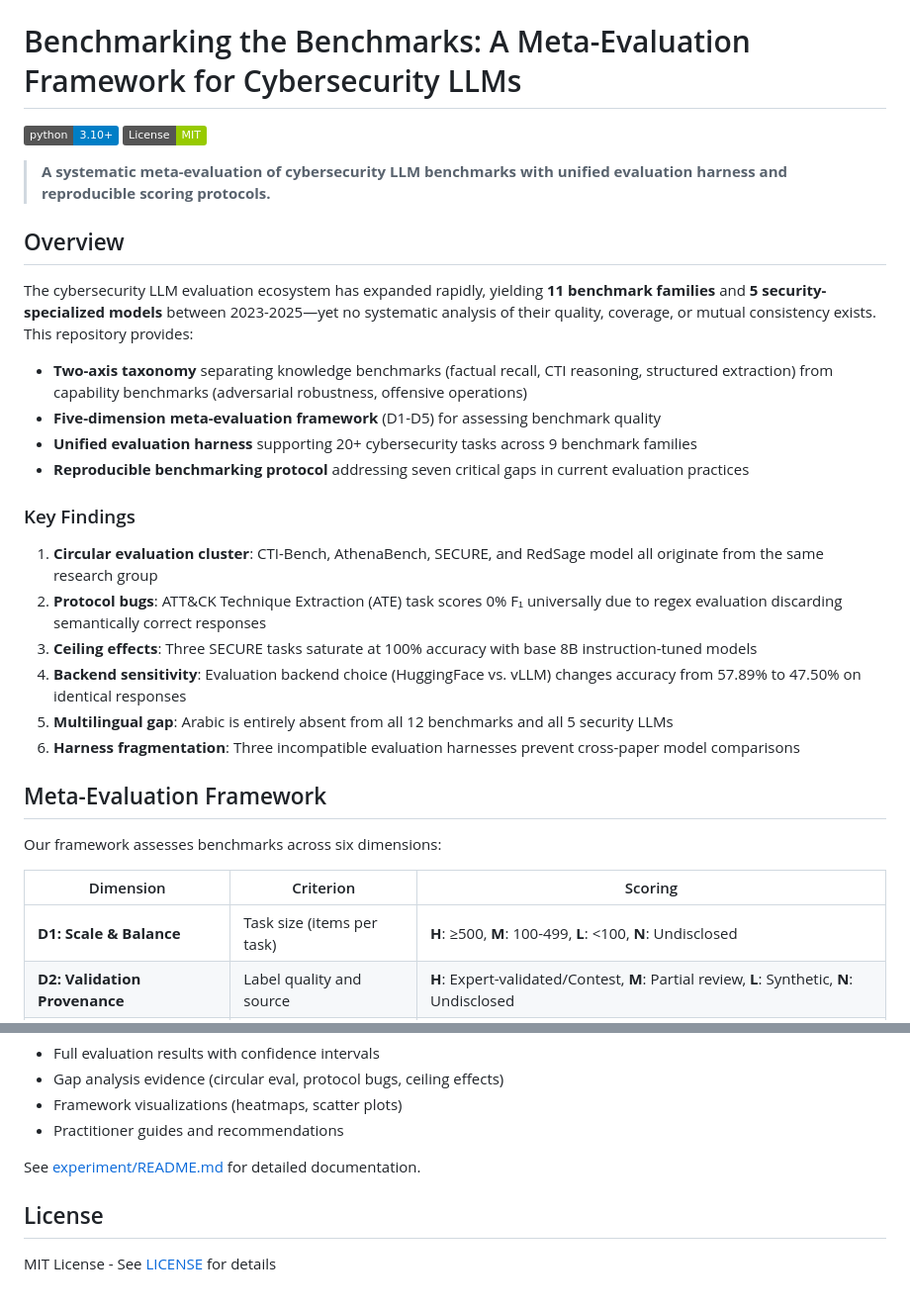
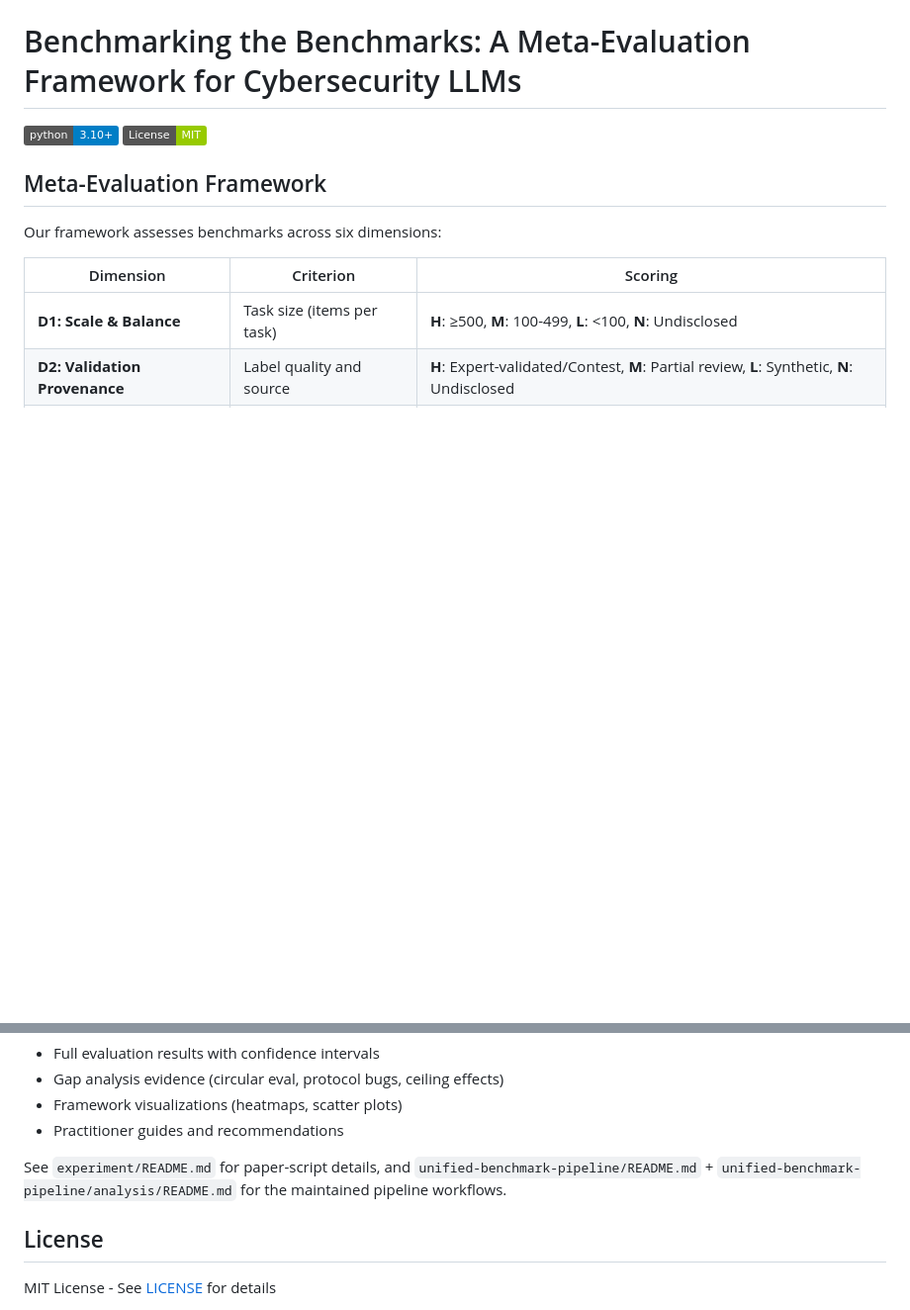
Before and after one commit to qcri/cyberbench-audit, a Markdown page: README.md, 2 parts joined by grey strips. Shown at 99% size. GitHub-like rendering; badges without logos; blank space fills up the shorter version.

```diff
--- a/README.md
+++ b/README.md
@@ -3,25 +3,6 @@
 [![Python 3.10+](https://img.shields.io/badge/python-3.10+-blue.svg)](https://www.python.org/downloads/)
 [![License](https://img.shields.io/badge/License-MIT-green.svg)](LICENSE)
 
-> **A systematic meta-evaluation of cybersecurity LLM benchmarks with unified evaluation harness and reproducible scoring protocols.**
-
-## Overview
-
-The cybersecurity LLM evaluation ecosystem has expanded rapidly, yielding **11 benchmark families** and **5 security-specialized models** between 2023-2025—yet no systematic analysis of their quality, coverage, or mutual consistency exists. This repository provides:
-
-- **Two-axis taxonomy** separating knowledge benchmarks (factual recall, CTI reasoning, structured extraction) from capability benchmarks (adversarial robustness, offensive operations)
-- **Five-dimension meta-evaluation framework** (D1-D5) for assessing benchmark quality
-- **Unified evaluation harness** supporting 20+ cybersecurity tasks across 9 benchmark families
-- **Reproducible benchmarking protocol** addressing seven critical gaps in current evaluation practices
-
-### Key Findings
-
-1. **Circular evaluation cluster**: CTI-Bench, AthenaBench, SECURE, and RedSage model all originate from the same research group
-2. **Protocol bugs**: ATT&CK Technique Extraction (ATE) task scores 0% F₁ universally due to regex evaluation discarding semantically correct responses
-3. **Ceiling effects**: Three SECURE tasks saturate at 100% accuracy with base 8B instruction-tuned models
-4. **Backend sensitivity**: Evaluation backend choice (HuggingFace vs. vLLM) changes accuracy from 57.89% to 47.50% on identical responses
-5. **Multilingual gap**: Arabic is entirely absent from all 12 benchmarks and all 5 security LLMs
-6. **Harness fragmentation**: Three incompatible evaluation harnesses prevent cross-paper model comparisons
 
 ## Meta-Evaluation Framework
 
@@ -246,7 +221,7 @@ This runs all 7 experiment scripts and generates:
 - Framework visualizations (heatmaps, scatter plots)
 - Practitioner guides and recommendations
 
-See [experiment/README.md](experiment/README.md) for detailed documentation.
+See `experiment/README.md` for paper-script details, and `unified-benchmark-pipeline/README.md` + `unified-benchmark-pipeline/analysis/README.md` for the maintained pipeline workflows.
 
 
 ## License
```
Also changed, not shown: other parts of README.md (+92 -98 lines), experiment/README.md (+46 -13 lines), unified-benchmark-pipeline/README.md (+3 -3 lines).
